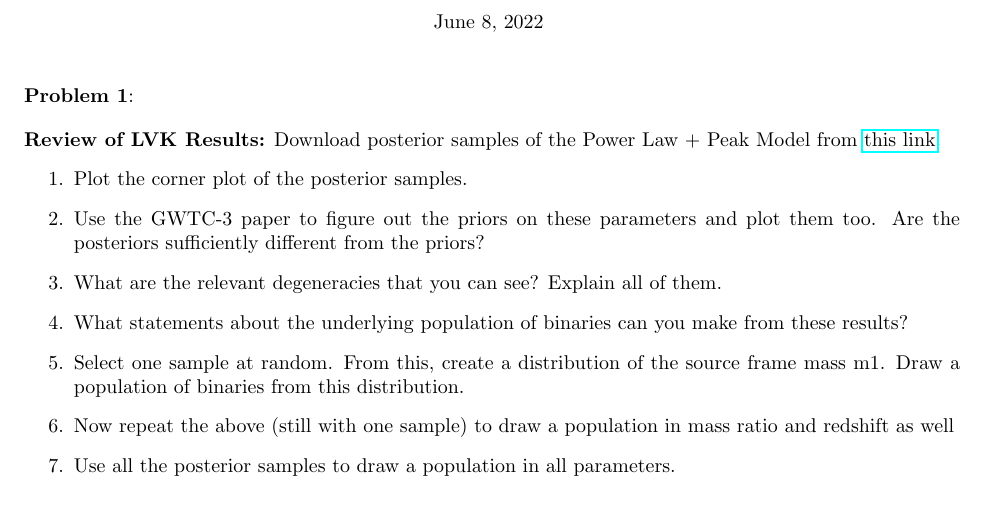
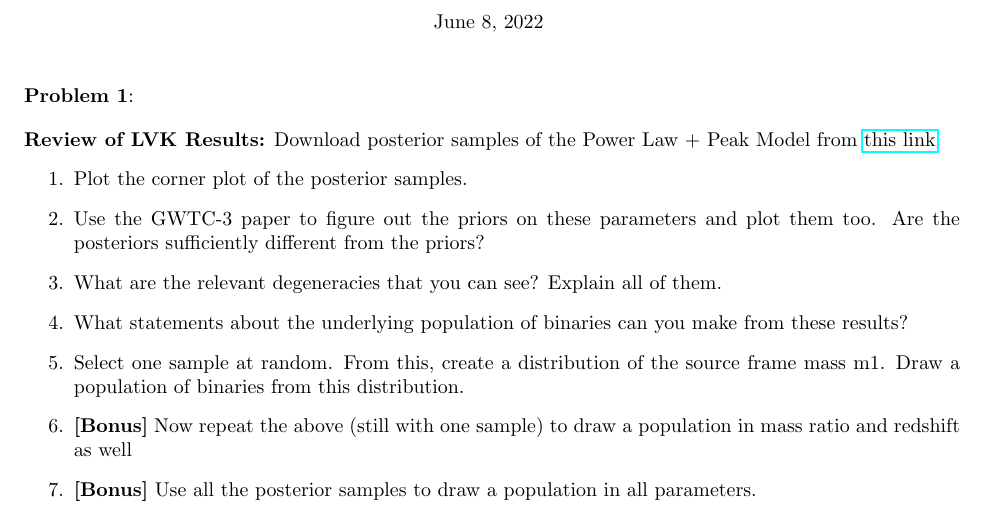
Before and after one commit to Sayantani04/ICTS_GW_2022, a LaTeX problem sheet (problem_sets/PS5.tex): part of the page, cut so that both start at the same text. Compiled offline with pdfLaTeX.

Commit message:
add solution and edited question

```diff
--- a/problem_sets/PS5.tex
+++ b/problem_sets/PS5.tex
@@ -42,7 +42,7 @@
 
     \item What statements about the underlying population of binaries can you make from these results?
     \item Select one sample at random. From this, create a distribution of the source frame mass m1. Draw a population of binaries from this distribution.
-    \item Now repeat the above (still with one sample) to draw a population in mass ratio and redshift as well
-    \item Use all the posterior samples to draw a population in all parameters.
+    \item \textbf{[Bonus]} Now repeat the above (still with one sample) to draw a population in mass ratio and redshift as well
+    \item \textbf{[Bonus]} Use all the posterior samples to draw a population in all parameters.
 \end{enumerate}
 \end{document}
```
Also changed, not shown: problem_sets/PS5.pdf, 1 other file.
